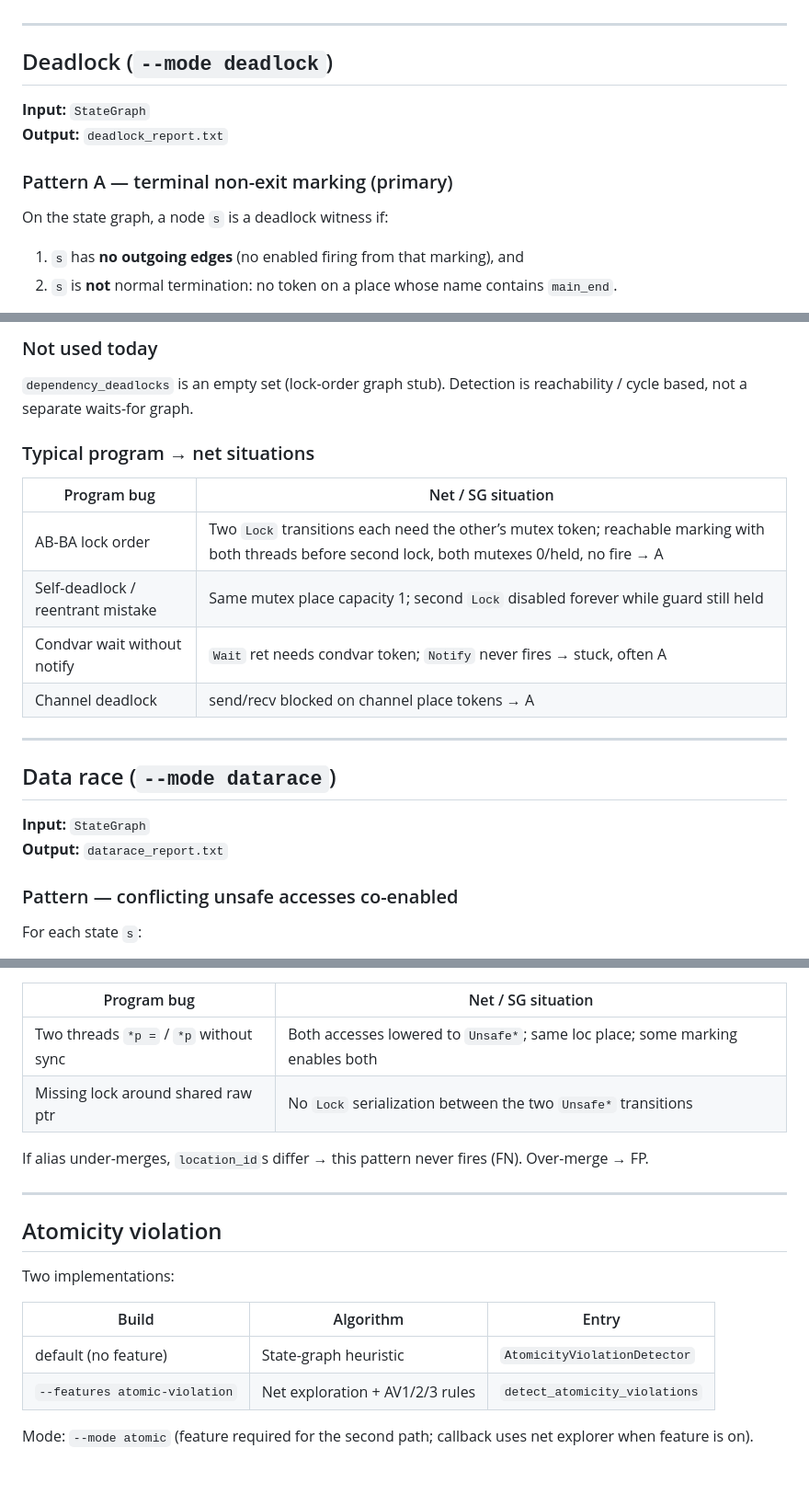
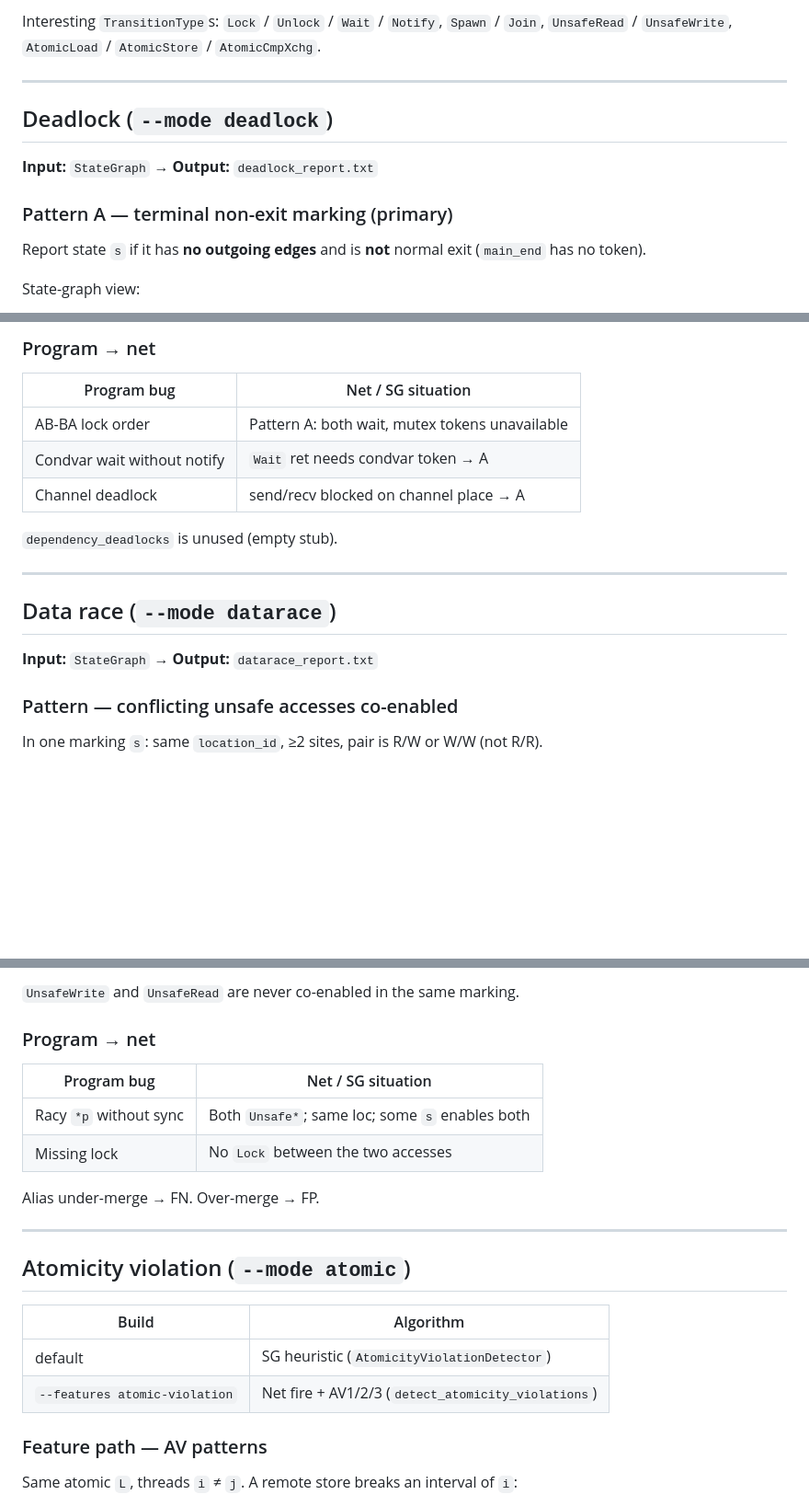
Before and after one commit to kevindadi/ConcBugDect-Rust, a Markdown page: docs/detection-algorithms.md, 3 parts joined by grey strips. Shown at 92% size. GitHub-like rendering; blank space fills up the shorter version.

```diff
--- a/docs/detection-algorithms.md
+++ b/docs/detection-algorithms.md
@@ -32,15 +51,14 @@ Interesting `TransitionType`s for bugs:
+Interesting `TransitionType`s: `Lock` / `Unlock` / `Wait` / `Notify`, `Spawn` / `Join`, `UnsafeRead` / `UnsafeWrite`, `AtomicLoad` / `AtomicStore` / `AtomicCmpXchg`.
 
 ---
 
 ## Deadlock (`--mode deadlock`)
 
-**Input:** `StateGraph`
-**Output:** `deadlock_report.txt`
+**Input:** `StateGraph` → **Output:** `deadlock_report.txt`
 
 ### Pattern A — terminal non-exit marking (primary)
 
-On the state graph, a node `s` is a deadlock witness if:
+Report state `s` if it has **no outgoing edges** and is **not** normal exit (`main_end` has no token).
 
-1. `s` has **no outgoing edges** (no enabled firing from that marking), and
-2. `s` is **not** normal termination: no token on a place whose name contains `main_end`.
+State-graph view:
 
@@ -65,25 +108,21 @@ Net reading: the system can keep stuttering in a set of markings where contended
 
-### Not used today
-
-`dependency_deadlocks` is an empty set (lock-order graph stub). Detection is reachability / cycle based, not a separate waits-for graph.
-
-### Typical program → net situations
+### Program → net
 
 | Program bug | Net / SG situation |
 | ----------- | ------------------ |
-| AB-BA lock order | Two `Lock` transitions each need the other’s mutex token; reachable marking with both threads before second lock, both mutexes 0/held, no fire → A |
-| Self-deadlock / reentrant mistake | Same mutex place capacity 1; second `Lock` disabled forever while guard still held |
-| Condvar wait without notify | `Wait` ret needs condvar token; `Notify` never fires → stuck, often A |
-| Channel deadlock | send/recv blocked on channel place tokens → A |
+| AB-BA lock order | Pattern A: both wait, mutex tokens unavailable |
+| Condvar wait without notify | `Wait` ret needs condvar token → A |
+| Channel deadlock | send/recv blocked on channel place → A |
+
+`dependency_deadlocks` is unused (empty stub).
 
 ---
 
 ## Data race (`--mode datarace`)
 
-**Input:** `StateGraph`
-**Output:** `datarace_report.txt`
+**Input:** `StateGraph` → **Output:** `datarace_report.txt`
 
 ### Pattern — conflicting unsafe accesses co-enabled
 
-For each state `s`:
+In one marking `s`: same `location_id`, ≥2 sites, pair is R/W or W/W (not R/R).
 
@@ -106,21 +163,24 @@ Read/read only is ignored. Site pairing prefers mixed R/W when scoring.
+`UnsafeWrite` and `UnsafeRead` are never co-enabled in the same marking.
+
+### Program → net
 
 | Program bug | Net / SG situation |
 | ----------- | ------------------ |
-| Two threads `*p =` / `*p` without sync | Both accesses lowered to `Unsafe*`; same loc place; some marking enables both |
-| Missing lock around shared raw ptr | No `Lock` serialization between the two `Unsafe*` transitions |
+| Racy `*p` without sync | Both `Unsafe*`; same loc; some `s` enables both |
+| Missing lock | No `Lock` between the two accesses |
 
-If alias under-merges, `location_id`s differ → this pattern never fires (FN). Over-merge → FP.
+Alias under-merge → FN. Over-merge → FP.
 
 ---
 
-## Atomicity violation
+## Atomicity violation (`--mode atomic`)
 
-Two implementations:
+| Build | Algorithm |
+| ----- | --------- |
+| default | SG heuristic (`AtomicityViolationDetector`) |
+| `--features atomic-violation` | Net fire + AV1/2/3 (`detect_atomicity_violations`) |
 
-| Build | Algorithm | Entry |
-| ----- | --------- | ----- |
-| default (no feature) | State-graph heuristic | `AtomicityViolationDetector` |
-| `--features atomic-violation` | Net exploration + AV1/2/3 rules | `detect_atomicity_violations` |
+### Feature path — AV patterns
 
-Mode: `--mode atomic` (feature required for the second path; callback uses net explorer when feature is on).
+Same atomic `L`, threads `i` ≠ `j`. A remote store breaks an interval of `i`:
 
```
Also changed, not shown: other parts of docs/detection-algorithms.md (+160 -85 lines).
